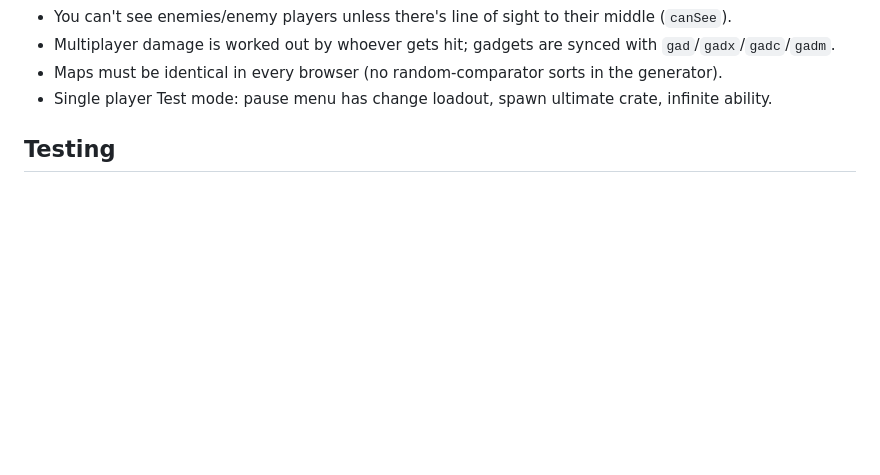
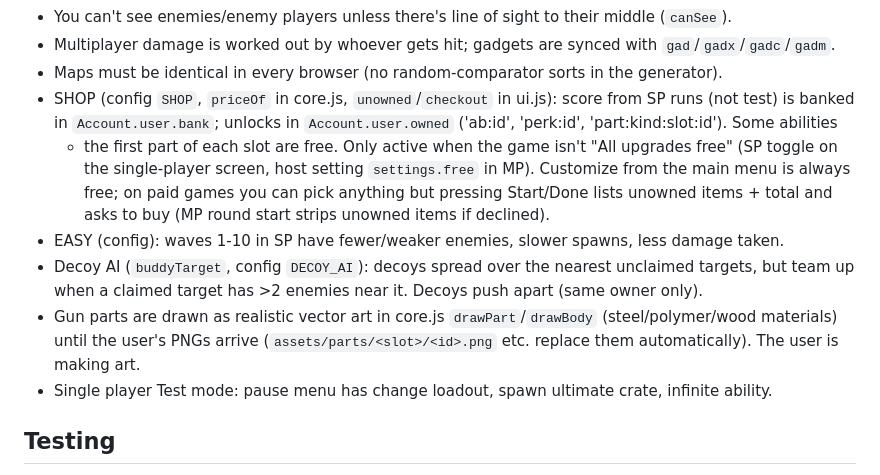
Before and after one commit to ulfur2012/customgungame, a Markdown page: CLAUDE.md, the part around the change. GitHub-like rendering; blank space fills up the shorter version.

Commit message:
CLAUDE.md: document shop, easy waves, decoy AI, part art
Co-Authored-By: Claude Opus 5.5 <noreply@anthropic.com>

```diff
--- a/CLAUDE.md
+++ b/CLAUDE.md
@@ -38,6 +38,17 @@ The user will provide art later (icons/sprites are simple placeholder shapes for
 - You can't see enemies/enemy players unless there's line of sight to their middle (`canSee`).
 - Multiplayer damage is worked out by whoever gets hit; gadgets are synced with `gad`/`gadx`/`gadc`/`gadm`.
 - Maps must be identical in every browser (no random-comparator sorts in the generator).
+- SHOP (config `SHOP`, `priceOf` in core.js, `unowned`/`checkout` in ui.js): score from SP runs (not test) is banked
+  in `Account.user.bank`; unlocks in `Account.user.owned` ('ab:id', 'perk:id', 'part:kind:slot:id'). Some abilities
+  + the first part of each slot are free. Only active when the game isn't "All upgrades free" (SP toggle on the
+  single-player screen, host setting `settings.free` in MP). Customize from the main menu is always free; on paid
+  games you can pick anything but pressing Start/Done lists unowned items + total and asks to buy (MP round start
+  strips unowned items if declined).
+- EASY (config): waves 1-10 in SP have fewer/weaker enemies, slower spawns, less damage taken.
+- Decoy AI (`buddyTarget`, config `DECOY_AI`): decoys spread over the nearest unclaimed targets, but team up when
+  a claimed target has >2 enemies near it. Decoys push apart (same owner only).
+- Gun parts are drawn as realistic vector art in core.js `drawPart`/`drawBody` (steel/polymer/wood materials) until
+  the user's PNGs arrive (`assets/parts/<slot>/<id>.png` etc. replace them automatically). The user is making art.
 - Single player Test mode: pause menu has change loadout, spawn ultimate crate, infinite ability.
 
 ## Testing
```
